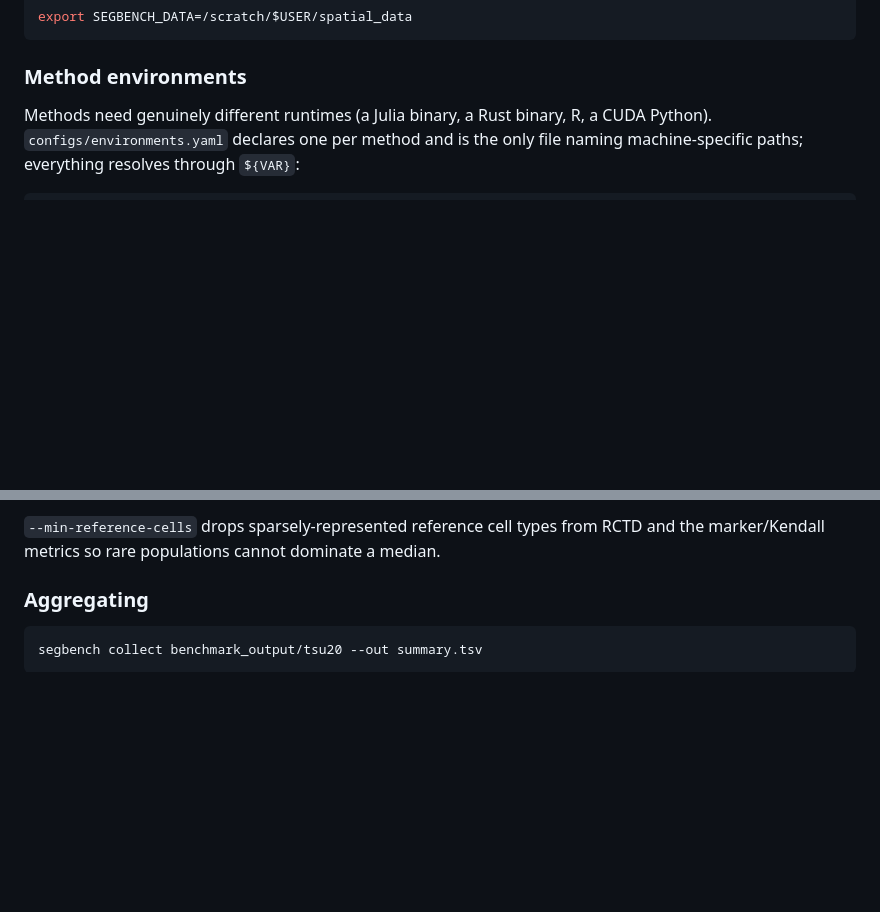
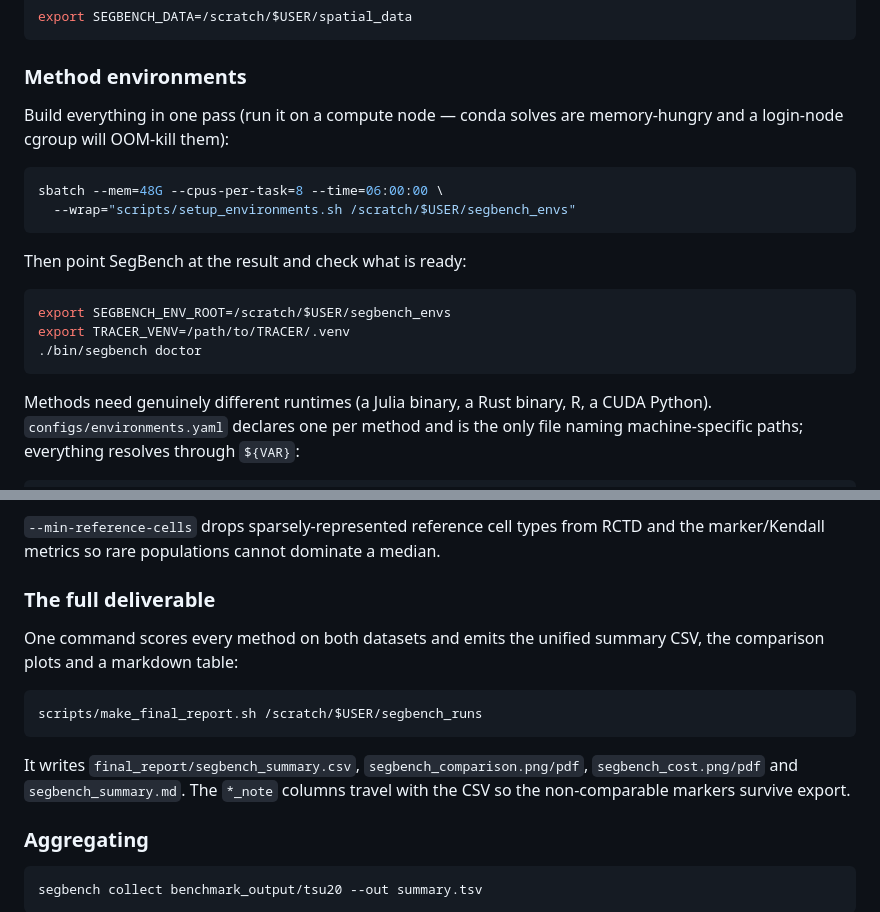
Before and after one commit to imlong4real/SegBench, a Markdown page: README.md, 2 parts joined by grey strips. Rendered like a GitHub page; blank space fills up the shorter version.

Commit message:
README: document setup_environments.sh and make_final_report.sh
Both are entry points a user needs and neither was referenced. The setup
section now says to run the environment build on a compute node, because the
login-node cgroup OOM-kills conda solves.

````diff
--- a/README.md
+++ b/README.md
@@ -45,6 +45,23 @@ export SEGBENCH_DATA=/scratch/$USER/spatial_data
 ```
 
 ### Method environments
+
+Build everything in one pass (run it on a compute node — conda solves are
+memory-hungry and a login-node cgroup will OOM-kill them):
+
+```bash
+sbatch --mem=48G --cpus-per-task=8 --time=06:00:00 \
+  --wrap="scripts/setup_environments.sh /scratch/$USER/segbench_envs"
+```
+
+Then point SegBench at the result and check what is ready:
+
+```bash
+export SEGBENCH_ENV_ROOT=/scratch/$USER/segbench_envs
+export TRACER_VENV=/path/to/TRACER/.venv
+./bin/segbench doctor
+```
+
 
 Methods need genuinely different runtimes (a Julia binary, a Rust binary, R, a
 CUDA Python). `configs/environments.yaml` declares one per method and is the
@@ -169,6 +186,19 @@ are reported as `n/a` with a reason rather than coerced — see
 `--min-reference-cells` drops sparsely-represented reference cell types from
 RCTD and the marker/Kendall metrics so rare populations cannot dominate a
 median.
+
+### The full deliverable
+
+One command scores every method on both datasets and emits the unified
+summary CSV, the comparison plots and a markdown table:
+
+```bash
+scripts/make_final_report.sh /scratch/$USER/segbench_runs
+```
+
+It writes `final_report/segbench_summary.csv`, `segbench_comparison.png/pdf`,
+`segbench_cost.png/pdf` and `segbench_summary.md`. The `*_note` columns travel
+with the CSV so the non-comparable markers survive export.
 
 ### Aggregating
 
````
